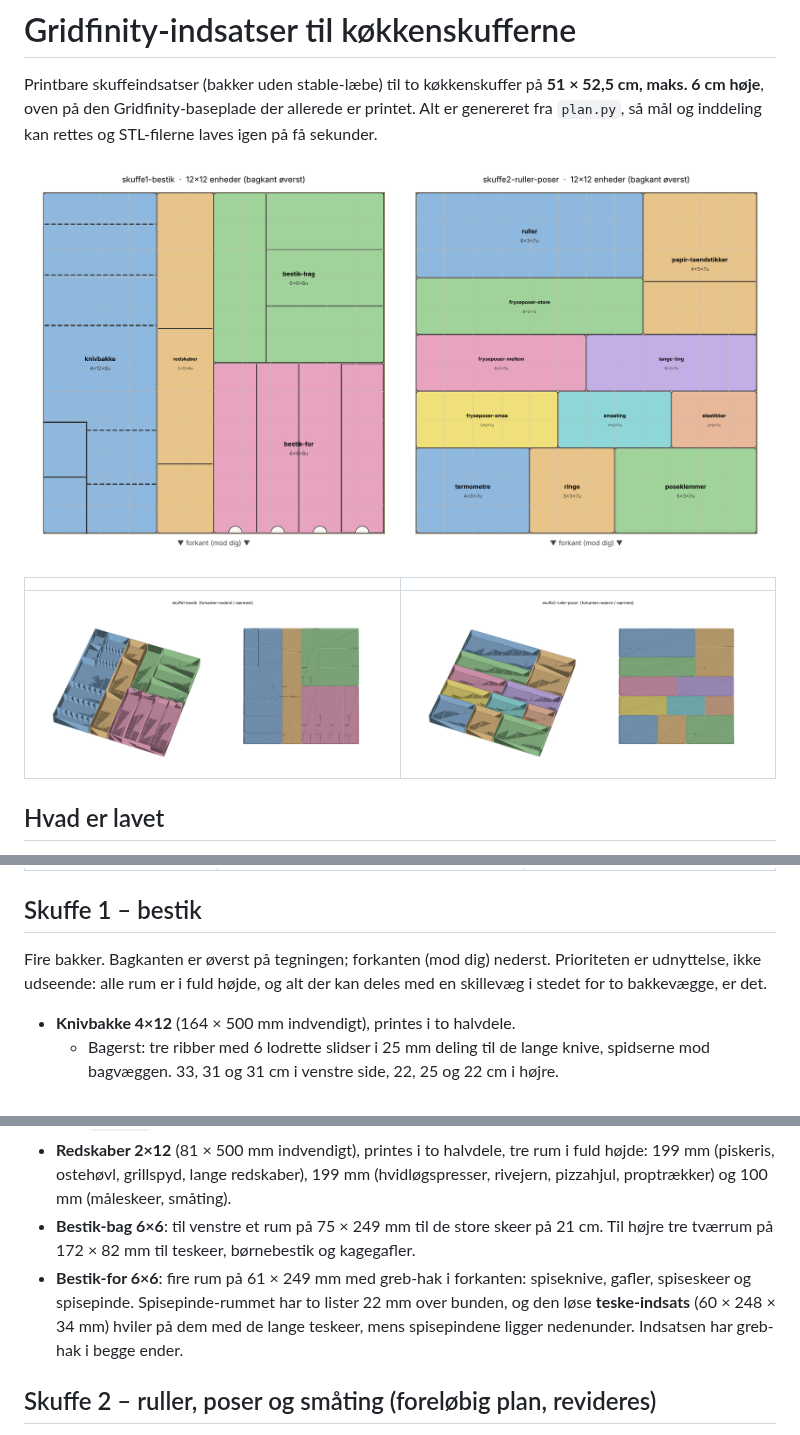
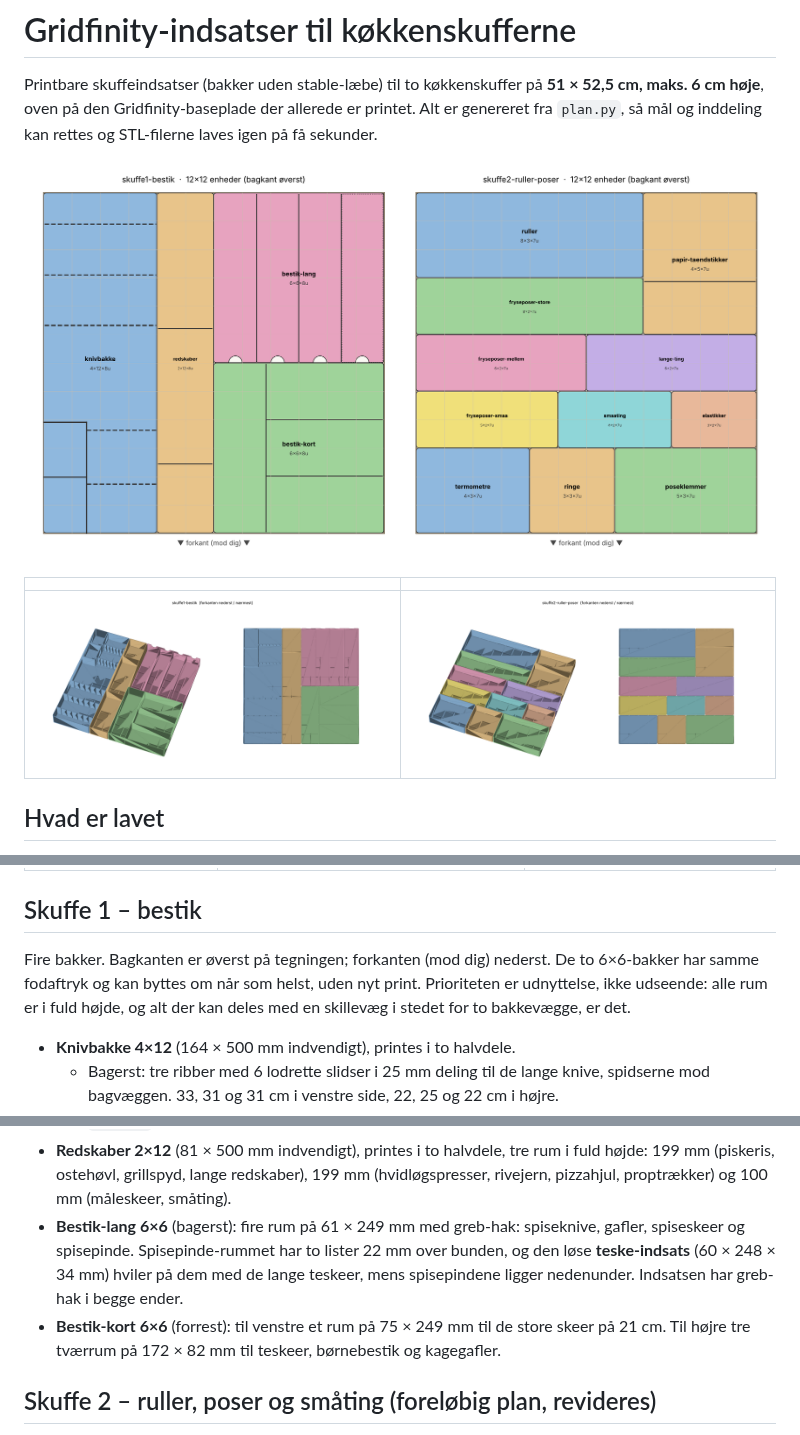
Before and after one commit to Olidrengen83/morgenlog, a Markdown page: gridfinity-koekken/README.md, 3 parts joined by grey strips. Drawn GitHub-style; pictures changed too: gridfinity-koekken/preview/layout.png, gridfinity-koekken/preview/skuffe1-bestik.png.

Commit message:
Langt bestik bagerst, kort bestik forrest; navne uden placering
Co-Authored-By: Claude Fable 5.1 <noreply@anthropic.com>
Claude-Session: https://claude.ai/code/session_01RWJ1F52K7vUn6gmBByxogF

```diff
--- a/gridfinity-koekken/README.md
+++ b/gridfinity-koekken/README.md
@@ -43,7 +43,8 @@ STL-filerne laves igen på få sekunder.
 
 ## Skuffe 1 – bestik
 
-Fire bakker. Bagkanten er øverst på tegningen; forkanten (mod dig) nederst. Prioriteten er udnyttelse, ikke udseende:
+Fire bakker. Bagkanten er øverst på tegningen; forkanten (mod dig) nederst. De to 6×6-bakker har samme
+fodaftryk og kan byttes om når som helst, uden nyt print. Prioriteten er udnyttelse, ikke udseende:
 alle rum er i fuld højde, og alt der kan deles med en skillevæg i stedet for to bakkevægge, er det.
 
 * **Knivbakke 4×12** (164 × 500 mm indvendigt), printes i to halvdele.
@@ -57,11 +58,11 @@ alle rum er i fuld højde, og alt der kan deles med en skillevæg i stedet for t
 * **Redskaber 2×12** (81 × 500 mm indvendigt), printes i to halvdele, tre rum i fuld højde:
   199 mm (piskeris, ostehøvl, grillspyd, lange redskaber), 199 mm (hvidløgspresser, rivejern, pizzahjul, proptrækker)
   og 100 mm (måleskeer, småting).
-* **Bestik-bag 6×6**: til venstre et rum på 75 × 249 mm til de store skeer på 21 cm. Til højre tre tværrum på
-  172 × 82 mm til teskeer, børnebestik og kagegafler.
-* **Bestik-for 6×6**: fire rum på 61 × 249 mm med greb-hak i forkanten: spiseknive, gafler, spiseskeer og
+* **Bestik-lang 6×6** (bagerst): fire rum på 61 × 249 mm med greb-hak: spiseknive, gafler, spiseskeer og
   spisepinde. Spisepinde-rummet har to lister 22 mm over bunden, og den løse **teske-indsats** (60 × 248 × 34 mm)
   hviler på dem med de lange teskeer, mens spisepindene ligger nedenunder. Indsatsen har greb-hak i begge ender.
+* **Bestik-kort 6×6** (forrest): til venstre et rum på 75 × 249 mm til de store skeer på 21 cm. Til højre tre tværrum på
+  172 × 82 mm til teskeer, børnebestik og kagegafler.
 
 ## Skuffe 2 – ruller, poser og småting (foreløbig plan, revideres)
 
```
Also changed, not shown: gridfinity-koekken/printliste.md (+3 -3 lines), gridfinity-koekken/preview/bakke-bestik-kort.png (added), gridfinity-koekken/preview/bakke-bestik-lang.png (added), 6 other files.
